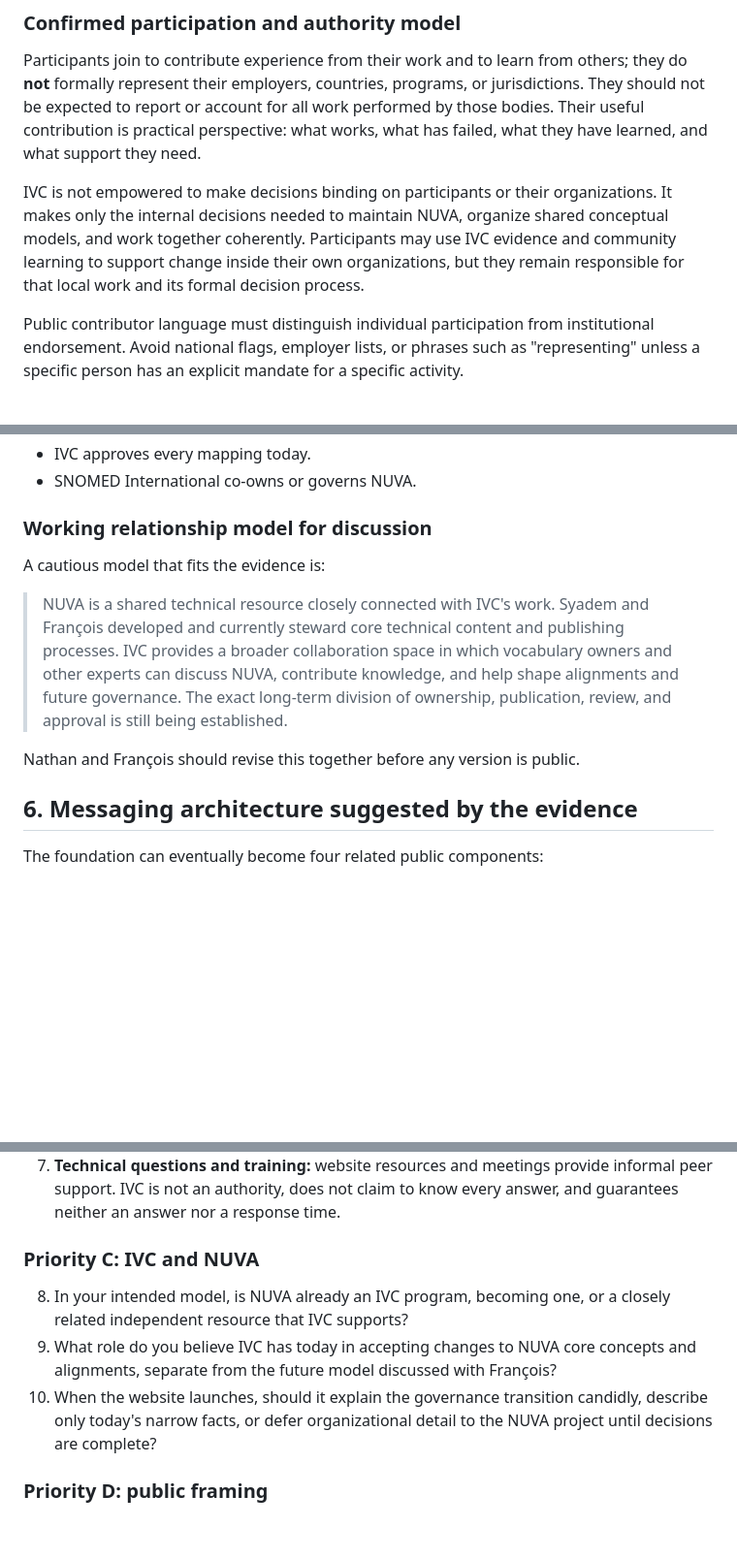
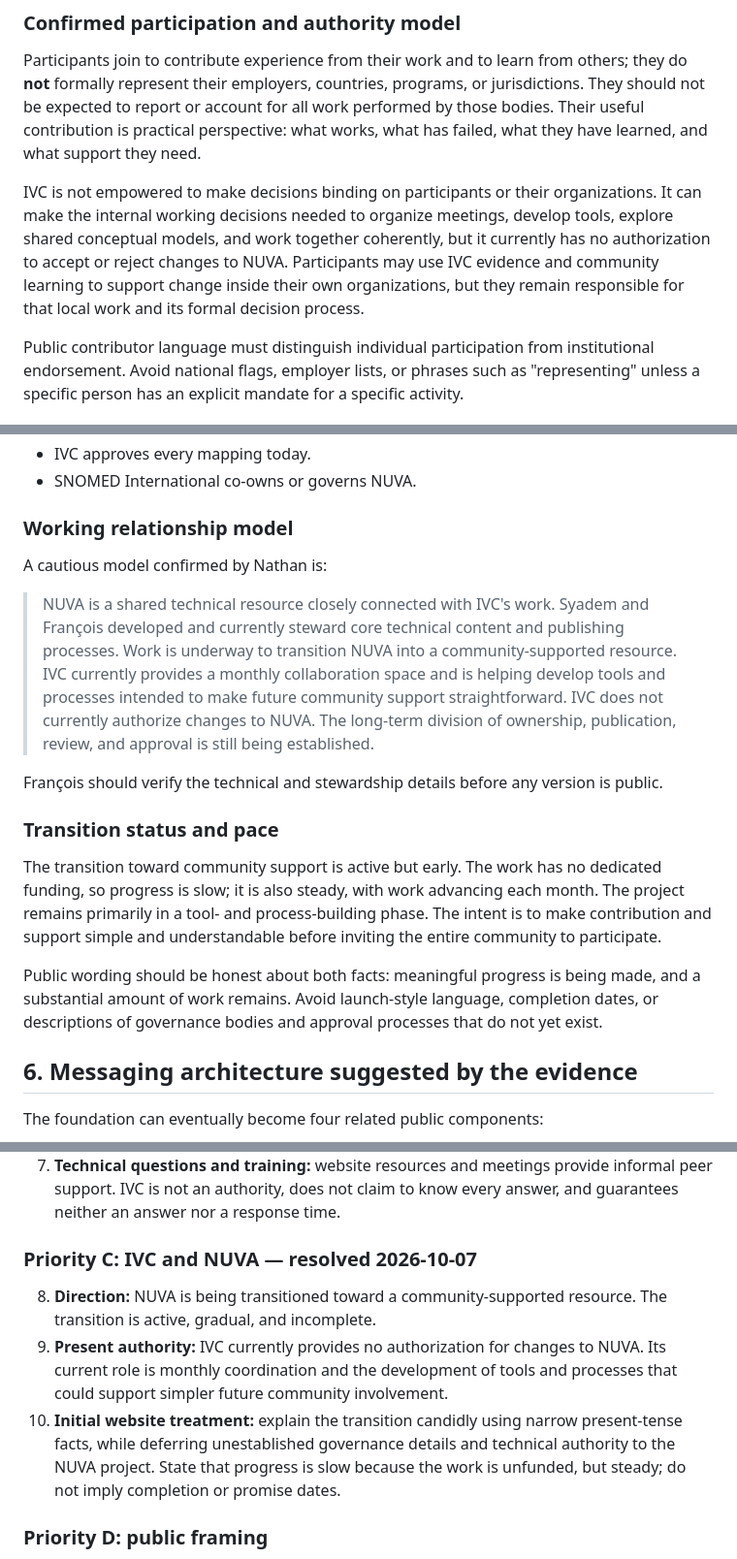
Before and after one commit to IVC-NUVA/IVC-Website, a Markdown page: docs/content-inventory/foundation-messaging-brief.md, 3 parts joined by grey strips. Shown at 97% size. Drawn GitHub-style; blank space fills up the shorter version.

Commit message:
docs: clarify NUVA community transition

```diff
--- a/docs/content-inventory/foundation-messaging-brief.md
+++ b/docs/content-inventory/foundation-messaging-brief.md
@@ -219,11 +219,12 @@ performed by those bodies. Their useful contribution is practical perspective:
 what works, what has failed, what they have learned, and what support they need.
 
 IVC is not empowered to make decisions binding on participants or their
-organizations. It makes only the internal decisions needed to maintain NUVA,
-organize shared conceptual models, and work together coherently. Participants
-may use IVC evidence and community learning to support change inside their own
-organizations, but they remain responsible for that local work and its formal
-decision process.
+organizations. It can make the internal working decisions needed to organize
+meetings, develop tools, explore shared conceptual models, and work together
+coherently, but it currently has no authorization to accept or reject changes
+to NUVA. Participants may use IVC evidence and community learning to support
+change inside their own organizations, but they remain responsible for that
+local work and its formal decision process.
 
 Public contributor language must distinguish individual participation from
 institutional endorsement. Avoid national flags, employer lists, or phrases
@@ -403,18 +404,34 @@ The evidence does not yet justify saying that:
 - IVC approves every mapping today.
 - SNOMED International co-owns or governs NUVA.
 
-### Working relationship model for discussion
+### Working relationship model
 
-A cautious model that fits the evidence is:
+A cautious model confirmed by Nathan is:
 
 > NUVA is a shared technical resource closely connected with IVC's work. Syadem
 > and François developed and currently steward core technical content and
-> publishing processes. IVC provides a broader collaboration space in which
-> vocabulary owners and other experts can discuss NUVA, contribute knowledge,
-> and help shape alignments and future governance. The exact long-term division
-> of ownership, publication, review, and approval is still being established.
+> publishing processes. Work is underway to transition NUVA into a
+> community-supported resource. IVC currently provides a monthly collaboration
+> space and is helping develop tools and processes intended to make future
+> community support straightforward. IVC does not currently authorize changes
+> to NUVA. The long-term division of ownership, publication, review, and
+> approval is still being established.
 
-Nathan and François should revise this together before any version is public.
+François should verify the technical and stewardship details before any version
+is public.
+
+### Transition status and pace
+
+The transition toward community support is active but early. The work has no
+dedicated funding, so progress is slow; it is also steady, with work advancing
+each month. The project remains primarily in a tool- and process-building phase.
+The intent is to make contribution and support simple and understandable before
+inviting the entire community to participate.
+
+Public wording should be honest about both facts: meaningful progress is being
+made, and a substantial amount of work remains. Avoid launch-style language,
+completion dates, or descriptions of governance bodies and approval processes
+that do not yet exist.
 
 ## 6. Messaging architecture suggested by the evidence
 
@@ -466,16 +483,17 @@ François is asked to fact-check technical language.
    informal peer support. IVC is not an authority, does not claim to know every
    answer, and guarantees neither an answer nor a response time.
 
-### Priority C: IVC and NUVA
+### Priority C: IVC and NUVA — resolved 2026-10-07
 
-8. In your intended model, is NUVA already an IVC program, becoming one, or a
-   closely related independent resource that IVC supports?
-9. What role do you believe IVC has today in accepting changes to NUVA core
-   concepts and alignments, separate from the future model discussed with
-   François?
-10. When the website launches, should it explain the governance transition
-    candidly, describe only today's narrow facts, or defer organizational detail
-    to the NUVA project until decisions are complete?
+8. **Direction:** NUVA is being transitioned toward a community-supported
+   resource. The transition is active, gradual, and incomplete.
+9. **Present authority:** IVC currently provides no authorization for changes
+   to NUVA. Its current role is monthly coordination and the development of
+   tools and processes that could support simpler future community involvement.
+10. **Initial website treatment:** explain the transition candidly using narrow
+    present-tense facts, while deferring unestablished governance details and
+    technical authority to the NUVA project. State that progress is slow because
+    the work is unfunded, but steady; do not imply completion or promise dates.
 
 ### Priority D: public framing
 
```
Also changed, not shown: other parts of docs/content-inventory/foundation-messaging-brief.md (+3 -2 lines), docs/content-inventory/collection-backlog.md (+9 -1 lines), docs/website-content-plan.md (+2 -0 lines).
